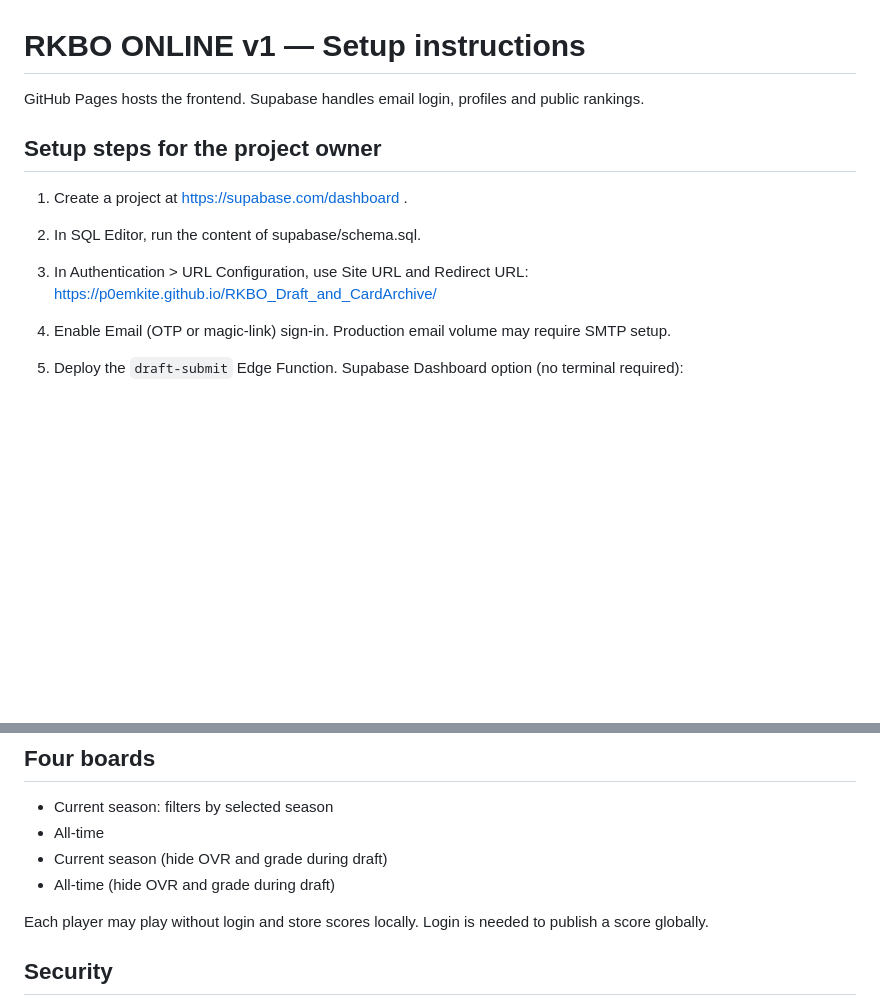
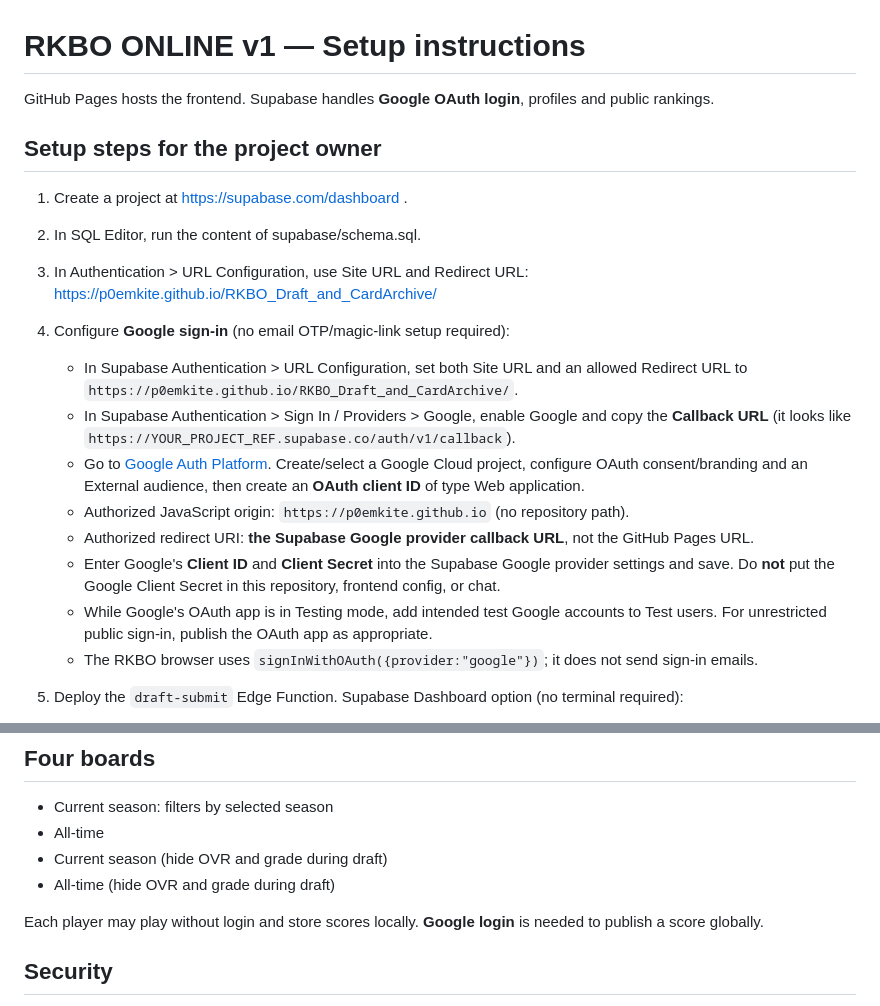
Before and after one commit to p0emkite/RKBO_Draft_and_CardArchive, a Markdown page: supabase/README.md, 2 parts joined by grey strips. Drawn GitHub-style; blank space fills up the shorter version.

Commit message:
Document Google OAuth-only RKBO Online account setup

```diff
--- a/supabase/README.md
+++ b/supabase/README.md
@@ -1,6 +1,6 @@
 # RKBO ONLINE v1 — Setup instructions
 
-GitHub Pages hosts the frontend. Supabase handles email login, profiles and public rankings.
+GitHub Pages hosts the frontend. Supabase handles **Google OAuth login**, profiles and public rankings.
 
 ## Setup steps for the project owner
 
@@ -8,7 +8,15 @@ GitHub Pages hosts the frontend. Supabase handles email login, profiles and publ
 2. In SQL Editor, run the content of supabase/schema.sql.
 3. In Authentication > URL Configuration, use Site URL and Redirect URL:
    https://p0emkite.github.io/RKBO_Draft_and_CardArchive/
-4. Enable Email (OTP or magic-link) sign-in. Production email volume may require SMTP setup.
+4. Configure **Google sign-in** (no email OTP/magic-link setup required):
+   - In Supabase Authentication > URL Configuration, set both Site URL and an allowed Redirect URL to `https://p0emkite.github.io/RKBO_Draft_and_CardArchive/`.
+   - In Supabase Authentication > Sign In / Providers > Google, enable Google and copy the **Callback URL** (it looks like `https://YOUR_PROJECT_REF.supabase.co/auth/v1/callback`).
+   - Go to [Google Auth Platform](https://console.cloud.google.com/auth/overview). Create/select a Google Cloud project, configure OAuth consent/branding and an External audience, then create an **OAuth client ID** of type Web application.
+   - Authorized JavaScript origin: `https://p0emkite.github.io` (no repository path).
+   - Authorized redirect URI: **the Supabase Google provider callback URL**, not the GitHub Pages URL.
+   - Enter Google's **Client ID** and **Client Secret** into the Supabase Google provider settings and save. Do **not** put the Google Client Secret in this repository, frontend config, or chat.
+   - While Google's OAuth app is in Testing mode, add intended test Google accounts to Test users. For unrestricted public sign-in, publish the OAuth app as appropriate.
+   - The RKBO browser uses `signInWithOAuth({provider:"google"})`; it does not send sign-in emails.
 5. Deploy the `draft-submit` Edge Function. Supabase Dashboard option (no terminal required):
    - Open Edge Functions > Deploy a new function > Via Editor.
    - Name the function `draft-submit` and replace the editor content with `supabase/functions/draft-submit/index.ts`.
@@ -42,7 +50,7 @@ Do not share SUPABASE_SERVICE_ROLE_KEY or any private API key.
 - Current season (hide OVR and grade during draft)
 - All-time (hide OVR and grade during draft)
 
-Each player may play without login and store scores locally. Login is needed to publish a score globally.
+Each player may play without login and store scores locally. **Google login** is needed to publish a score globally.
 
 ## Security
 
```
